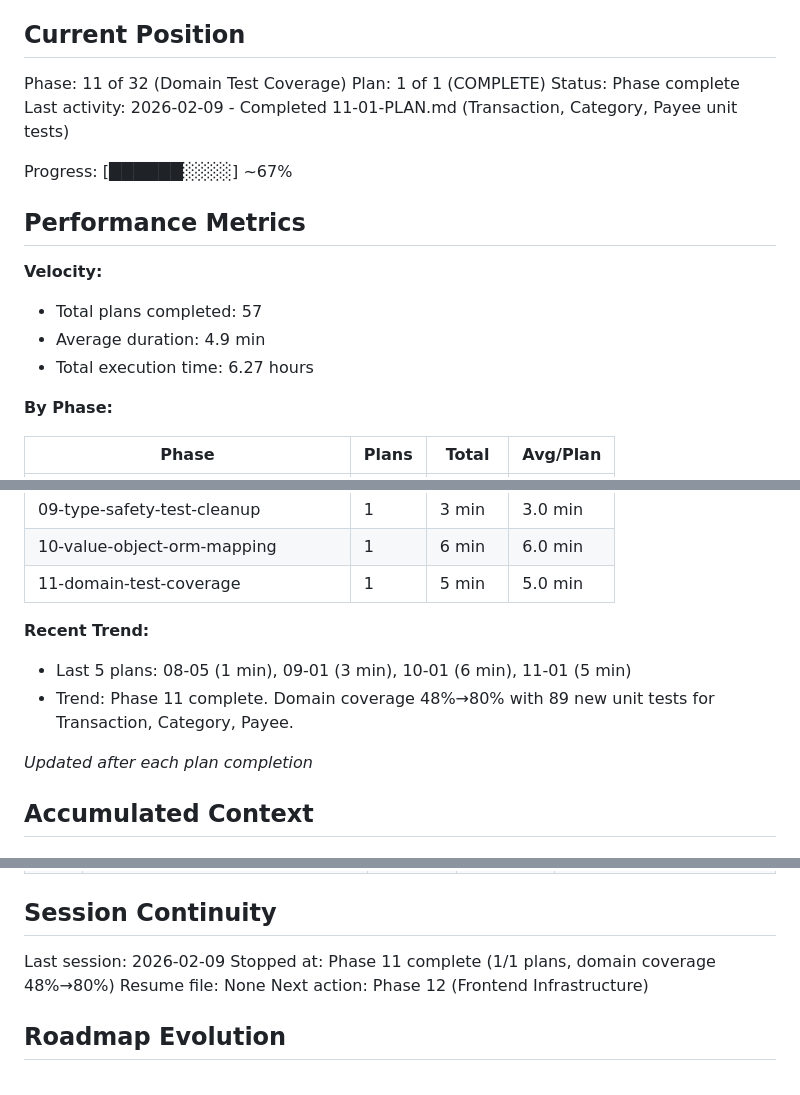
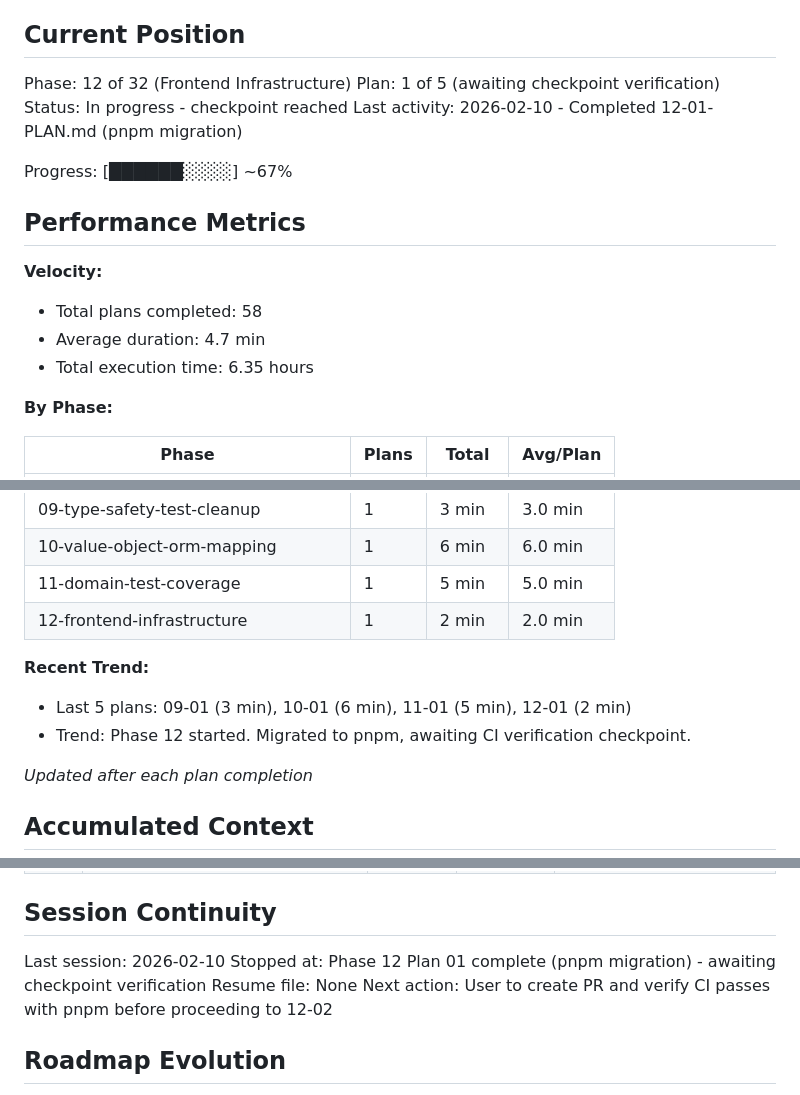
Before and after one commit to galexy/revivo-mk1, a Markdown page: .planning/STATE.md, 3 parts joined by grey strips. Rendered like a GitHub page.

Commit message:
docs(12-01): complete pnpm migration plan
Plan: 12-01-pnpm-migration
Tasks completed: 1/1
- Migrate from npm to pnpm

SUMMARY: .planning/phases/12-frontend-infrastructure/12-01-SUMMARY.md

```diff
--- a/.planning/STATE.md
+++ b/.planning/STATE.md
@@ -9,19 +9,19 @@ See: .planning/PROJECT.md (updated 2026-01-29)
 
 ## Current Position
 
-Phase: 11 of 32 (Domain Test Coverage)
-Plan: 1 of 1 (COMPLETE)
-Status: Phase complete
-Last activity: 2026-02-09 - Completed 11-01-PLAN.md (Transaction, Category, Payee unit tests)
+Phase: 12 of 32 (Frontend Infrastructure)
+Plan: 1 of 5 (awaiting checkpoint verification)
+Status: In progress - checkpoint reached
+Last activity: 2026-02-10 - Completed 12-01-PLAN.md (pnpm migration)
 
 Progress: [██████░░░░] ~67%
 
 ## Performance Metrics
 
 **Velocity:**
-- Total plans completed: 57
-- Average duration: 4.9 min
-- Total execution time: 6.27 hours
+- Total plans completed: 58
+- Average duration: 4.7 min
+- Total execution time: 6.35 hours
 
 **By Phase:**
 
@@ -42,10 +42,11 @@ Progress: [██████░░░░] ~67%
 | 09-type-safety-test-cleanup | 1 | 3 min | 3.0 min |
 | 10-value-object-orm-mapping | 1 | 6 min | 6.0 min |
 | 11-domain-test-coverage | 1 | 5 min | 5.0 min |
+| 12-frontend-infrastructure | 1 | 2 min | 2.0 min |
 
 **Recent Trend:**
-- Last 5 plans: 08-05 (1 min), 09-01 (3 min), 10-01 (6 min), 11-01 (5 min)
-- Trend: Phase 11 complete. Domain coverage 48%→80% with 89 new unit tests for Transaction, Category, Payee.
+- Last 5 plans: 09-01 (3 min), 10-01 (6 min), 11-01 (5 min), 12-01 (2 min)
+- Trend: Phase 12 started. Migrated to pnpm, awaiting CI verification checkpoint.
 
 *Updated after each plan completion*
 
@@ -264,10 +269,10 @@ None.
 
 ## Session Continuity
 
-Last session: 2026-02-09
-Stopped at: Phase 11 complete (1/1 plans, domain coverage 48%→80%)
+Last session: 2026-02-10
+Stopped at: Phase 12 Plan 01 complete (pnpm migration) - awaiting checkpoint verification
 Resume file: None
-Next action: Phase 12 (Frontend Infrastructure)
+Next action: User to create PR and verify CI passes with pnpm before proceeding to 12-02
 
 ## Roadmap Evolution
 
```
Also changed, not shown: other parts of .planning/STATE.md (+4 -0 lines), 1 other file.
